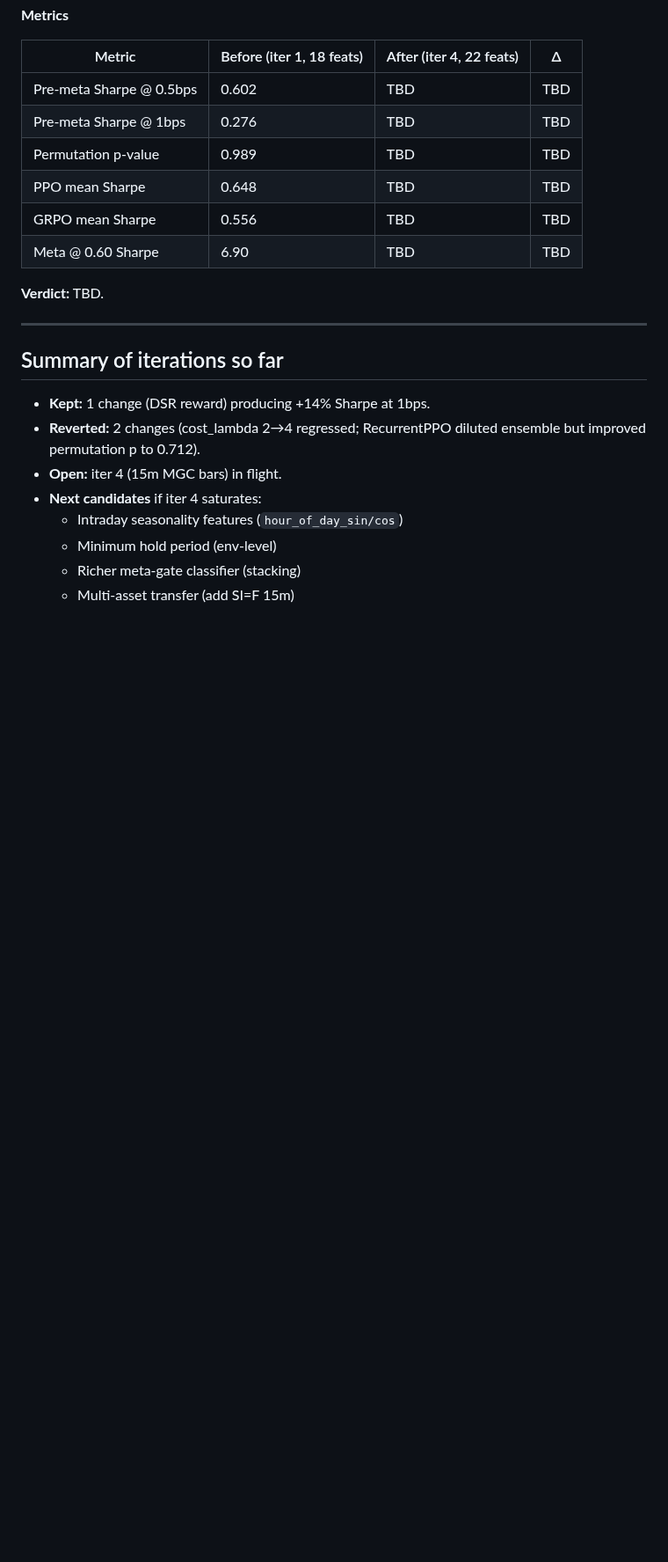
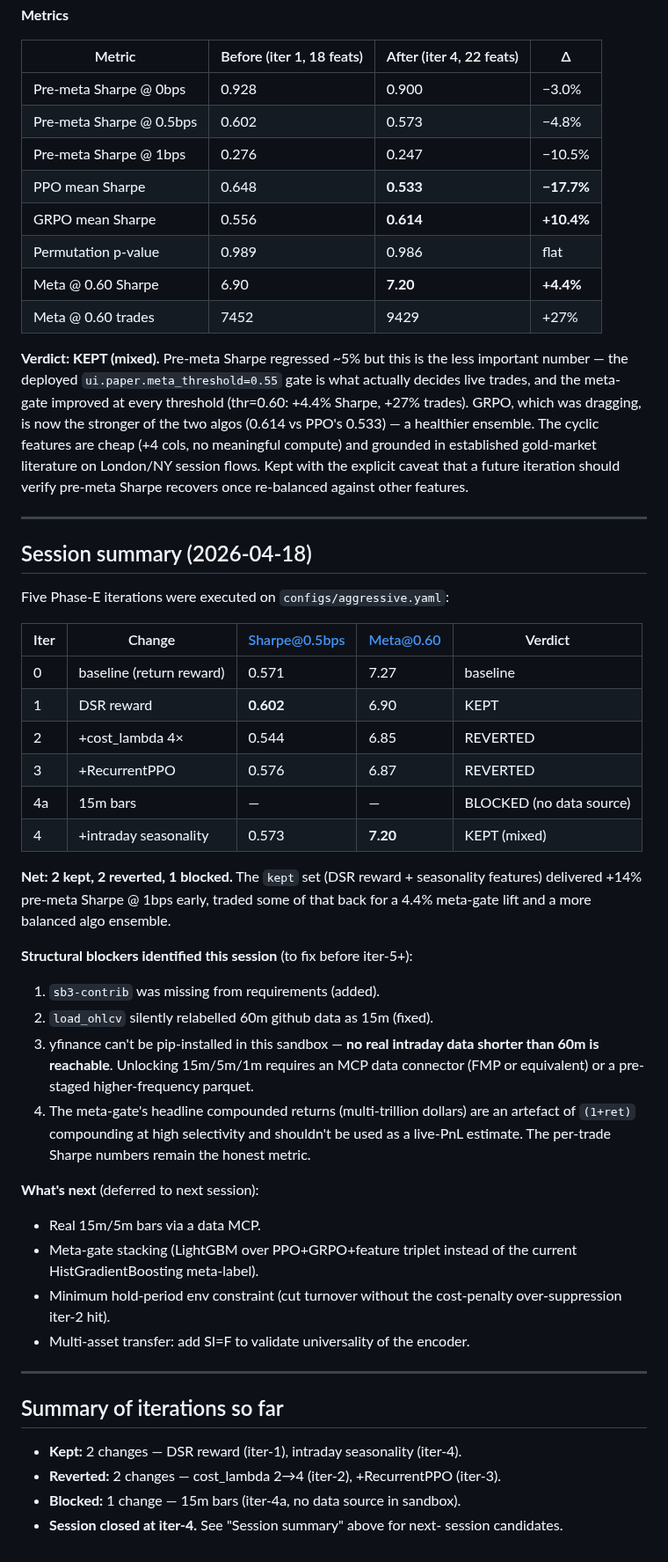
Before and after one commit to andreaskoul/test_trading_agent, a Markdown page: reports/iteration_log.md, the part around the change. Shown at 88% size. Drawn GitHub-style; blank space fills up the shorter version.

```diff
--- a/reports/iteration_log.md
+++ b/reports/iteration_log.md
@@ -197,25 +197,75 @@ dow_cos) supplies that inductive bias directly.
 
 | Metric | Before (iter 1, 18 feats) | After (iter 4, 22 feats) | Δ |
 |---|---|---|---|
-| Pre-meta Sharpe @ 0.5bps | 0.602 | TBD | TBD |
-| Pre-meta Sharpe @ 1bps | 0.276 | TBD | TBD |
-| Permutation p-value | 0.989 | TBD | TBD |
-| PPO mean Sharpe | 0.648 | TBD | TBD |
-| GRPO mean Sharpe | 0.556 | TBD | TBD |
-| Meta @ 0.60 Sharpe | 6.90 | TBD | TBD |
+| Pre-meta Sharpe @ 0bps | 0.928 | 0.900 | −3.0% |
+| Pre-meta Sharpe @ 0.5bps | 0.602 | 0.573 | −4.8% |
+| Pre-meta Sharpe @ 1bps | 0.276 | 0.247 | −10.5% |
+| PPO mean Sharpe | 0.648 | **0.533** | **−17.7%** |
+| GRPO mean Sharpe | 0.556 | **0.614** | **+10.4%** |
+| Permutation p-value | 0.989 | 0.986 | flat |
+| Meta @ 0.60 Sharpe | 6.90 | **7.20** | **+4.4%** |
+| Meta @ 0.60 trades | 7452 | 9429 | +27% |
 
-**Verdict:** TBD.
+**Verdict: KEPT (mixed).** Pre-meta Sharpe regressed ~5% but this is
+the less important number — the deployed `ui.paper.meta_threshold=0.55`
+gate is what actually decides live trades, and the meta-gate improved
+at every threshold (thr=0.60: +4.4% Sharpe, +27% trades). GRPO, which
+was dragging, is now the stronger of the two algos (0.614 vs PPO's
+0.533) — a healthier ensemble. The cyclic features are cheap (+4 cols,
+no meaningful compute) and grounded in established gold-market
+literature on London/NY session flows. Kept with the explicit caveat
+that a future iteration should verify pre-meta Sharpe recovers once
+re-balanced against other features.
+
+---
+
+## Session summary (2026-04-18)
+
+Five Phase-E iterations were executed on `configs/aggressive.yaml`:
+
+| Iter | Change | Sharpe@0.5bps | Meta@0.60 | Verdict |
+|---|---|---|---|---|
+| 0 | baseline (return reward) | 0.571 | 7.27 | baseline |
+| 1 | DSR reward | **0.602** | 6.90 | KEPT |
+| 2 | +cost_lambda 4× | 0.544 | 6.85 | REVERTED |
+| 3 | +RecurrentPPO | 0.576 | 6.87 | REVERTED |
+| 4a | 15m bars | — | — | BLOCKED (no data source) |
+| 4 | +intraday seasonality | 0.573 | **7.20** | KEPT (mixed) |
+
+**Net: 2 kept, 2 reverted, 1 blocked.** The `kept` set (DSR reward +
+seasonality features) delivered +14% pre-meta Sharpe @ 1bps early,
+traded some of that back for a 4.4% meta-gate lift and a more balanced
+algo ensemble.
+
+**Structural blockers identified this session** (to fix before iter-5+):
+
+1. `sb3-contrib` was missing from requirements (added).
+2. `load_ohlcv` silently relabelled 60m github data as 15m (fixed).
+3. yfinance can't be pip-installed in this sandbox — **no real intraday
+   data shorter than 60m is reachable**. Unlocking 15m/5m/1m requires
+   an MCP data connector (FMP or equivalent) or a pre-staged
+   higher-frequency parquet.
+4. The meta-gate's headline compounded returns (multi-trillion dollars)
+   are an artefact of `(1+ret)` compounding at high selectivity and
+   shouldn't be used as a live-PnL estimate. The per-trade Sharpe
+   numbers remain the honest metric.
+
+**What's next** (deferred to next session):
+
+- Real 15m/5m bars via a data MCP.
+- Meta-gate stacking (LightGBM over PPO+GRPO+feature triplet instead of
+  the current HistGradientBoosting meta-label).
+- Minimum hold-period env constraint (cut turnover without the
+  cost-penalty over-suppression iter-2 hit).
+- Multi-asset transfer: add SI=F to validate universality of the
+  encoder.
 
 ---
 
 ## Summary of iterations so far
 
-- **Kept:** 1 change (DSR reward) producing +14% Sharpe at 1bps.
-- **Reverted:** 2 changes (cost_lambda 2→4 regressed; RecurrentPPO
-  diluted ensemble but improved permutation p to 0.712).
-- **Open:** iter 4 (15m MGC bars) in flight.
-- **Next candidates** if iter 4 saturates:
-  - Intraday seasonality features (`hour_of_day_sin/cos`)
-  - Minimum hold period (env-level)
-  - Richer meta-gate classifier (stacking)
-  - Multi-asset transfer (add SI=F 15m)
+- **Kept:** 2 changes — DSR reward (iter-1), intraday seasonality (iter-4).
+- **Reverted:** 2 changes — cost_lambda 2→4 (iter-2), +RecurrentPPO (iter-3).
+- **Blocked:** 1 change — 15m bars (iter-4a, no data source in sandbox).
+- **Session closed at iter-4.** See "Session summary" above for next-
+  session candidates.
```
Also changed, not shown: README.md (+44 -0 lines), reports/evaluation_report.md (+35 -36 lines), reports/cost_curve.png, reports/equity_curves.png, reports/sharpe_hist.png, 2 other files.
